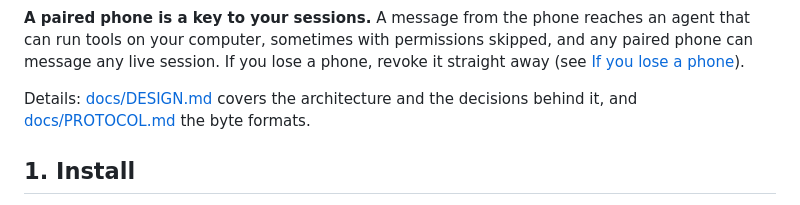
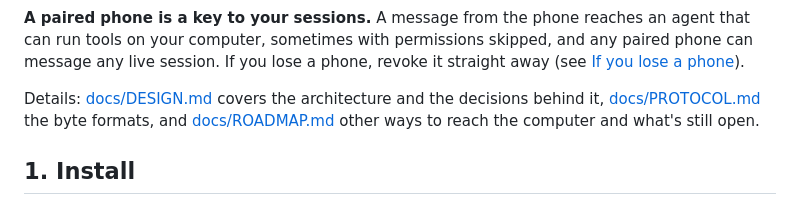
Before and after one commit to pa/flow-remote, a Markdown page: README.md, the part around the change. Drawn GitHub-style.

```diff
--- a/README.md
+++ b/README.md
@@ -31,8 +31,9 @@ If you lose a phone, revoke it straight away (see
 [If you lose a phone](#if-you-lose-a-phone)).
 
 Details: [docs/DESIGN.md](docs/DESIGN.md) covers the architecture and the
-decisions behind it, and [docs/PROTOCOL.md](docs/PROTOCOL.md) the byte
-formats.
+decisions behind it, [docs/PROTOCOL.md](docs/PROTOCOL.md) the byte
+formats, and [docs/ROADMAP.md](docs/ROADMAP.md) other ways to reach the
+computer and what's still open.
 
 ## 1. Install
 
```
Also changed, not shown: docs/ROADMAP.md (added, +37 -0 lines).
